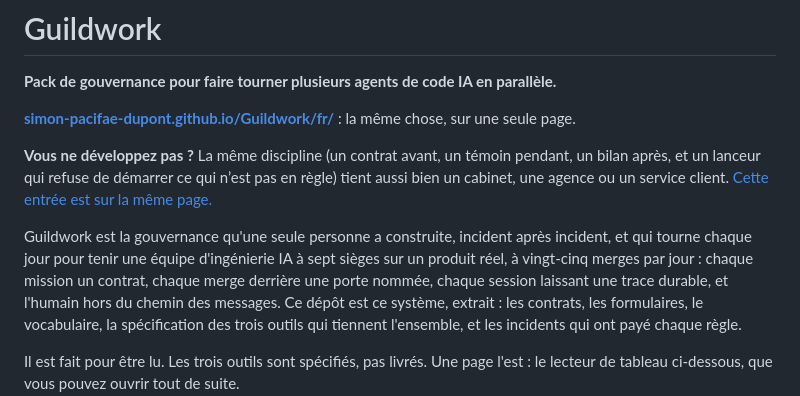
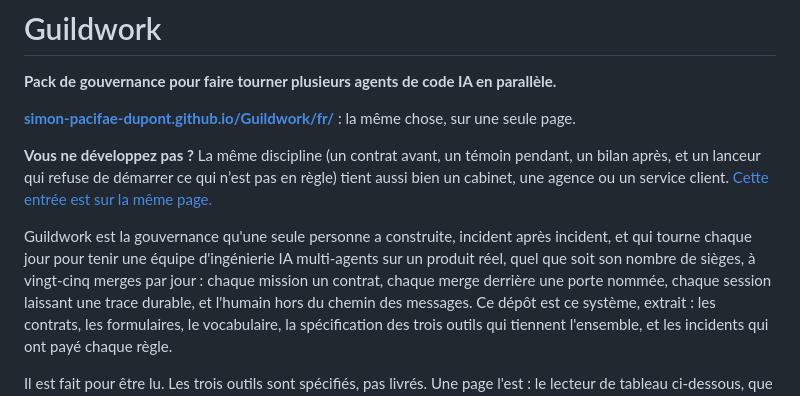
Before and after one commit to Simon-Pacifae-Dupont/Guildwork, a Markdown page: README.fr.md, the part around the change. Rendered like a GitHub page.

Commit message:
The READMEs describe a team that scales, not a seat count
Co-Authored-By: Claude Opus 5.5 <noreply@anthropic.com>
Claude-Session: https://claude.ai/code/session_01Ge1qYX8NduwXRuwj1d27Sh

```diff
--- a/README.fr.md
+++ b/README.fr.md
@@ -16,7 +16,7 @@
 **Vous ne développez pas ?** La même discipline (un contrat avant, un témoin pendant, un bilan après, et un lanceur qui refuse de démarrer ce qui n’est pas en règle) tient aussi bien un cabinet, une agence ou un service client. [Cette entrée est sur la même page.](https://simon-pacifae-dupont.github.io/Guildwork/fr/#sans-code)
 
 Guildwork est la gouvernance qu'une seule personne a construite, incident après incident, et qui tourne chaque jour pour tenir une équipe
-d'ingénierie IA à sept sièges sur un produit réel, à vingt-cinq merges par jour : chaque mission un
+d'ingénierie IA multi-agents sur un produit réel, quel que soit son nombre de sièges, à vingt-cinq merges par jour : chaque mission un
 contrat, chaque merge derrière une porte nommée, chaque session laissant une
 trace durable, et l'humain hors du chemin des messages. Ce dépôt est ce
 système, extrait : les contrats, les formulaires, le vocabulaire, la
```
Also changed, not shown: README.md (+2 -2 lines).
